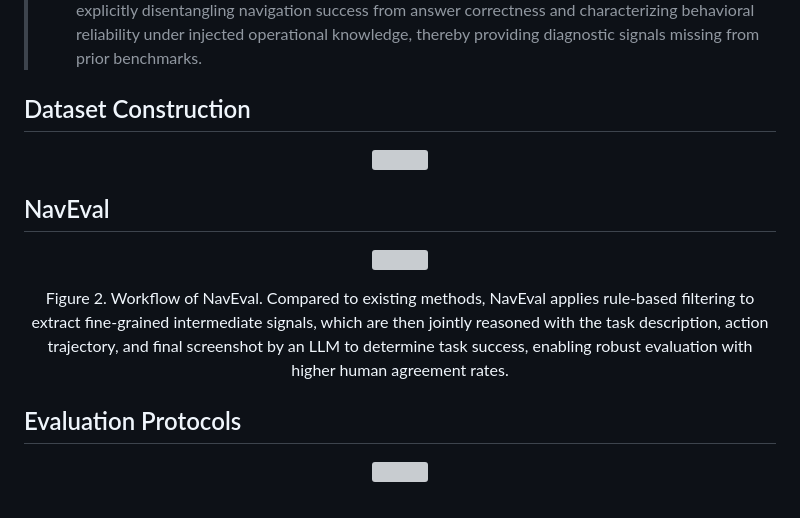
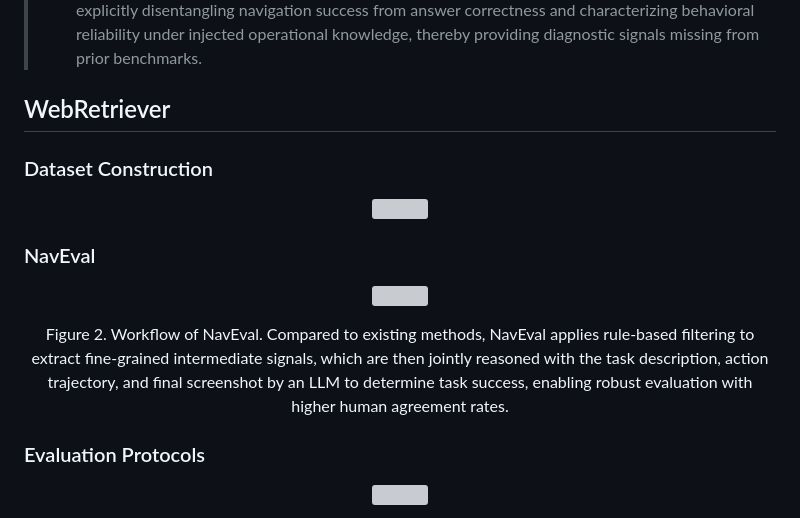
Before and after one commit to hhhhhhalf/WebRetriever, a Markdown page: README.md, the part around the change. GitHub-like rendering; grey boxes are pictures that could not be loaded.

```diff
--- a/README.md
+++ b/README.md
@@ -28,18 +28,19 @@ We propose NavEval, an automated evaluation method that attains approximately 90
 > 3. **Comprehensive evaluation framework:**
 We propose three complementary evaluation protocols to systematically assess web agents, explicitly disentangling navigation success from answer correctness and characterizing behavioral reliability under injected operational knowledge, thereby providing diagnostic signals missing from prior benchmarks.
 
-## Dataset Construction
+## WebRetriever
+### Dataset Construction
 <p align="center">
   <img src="table1.png" width="70%">
 </p>
 
-## NavEval
+### NavEval
 <p align="center">
   <img src="figure2.png" alt="" width="70%">
 </p>
 <p align="center">Figure 2. Workflow of NavEval. Compared to existing methods, NavEval applies rule-based filtering to extract fine-grained intermediate signals, which are then jointly reasoned with the task description, action trajectory, and final screenshot by an LLM to determine task success, enabling robust evaluation with higher human agreement rates.</p>
 
-## Evaluation Protocols
+### Evaluation Protocols
 <p align="center">
   <img src="figure3.png" alt="" width="70%">
 </p>
```
